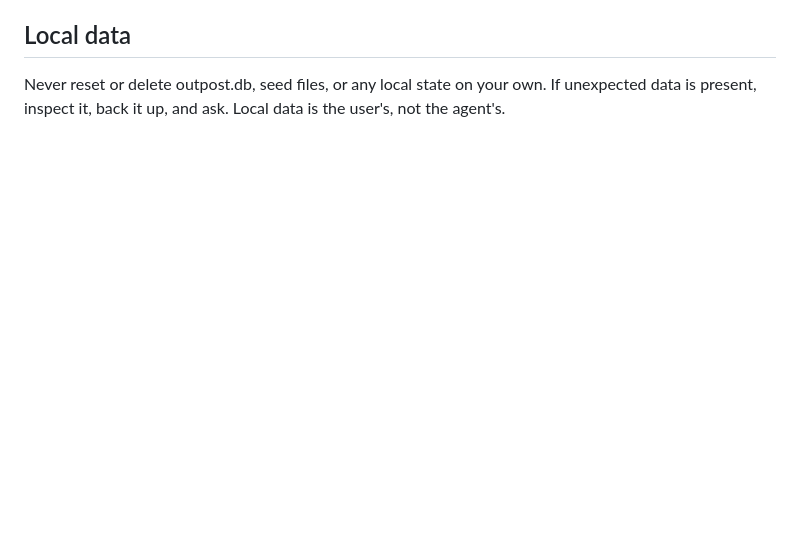
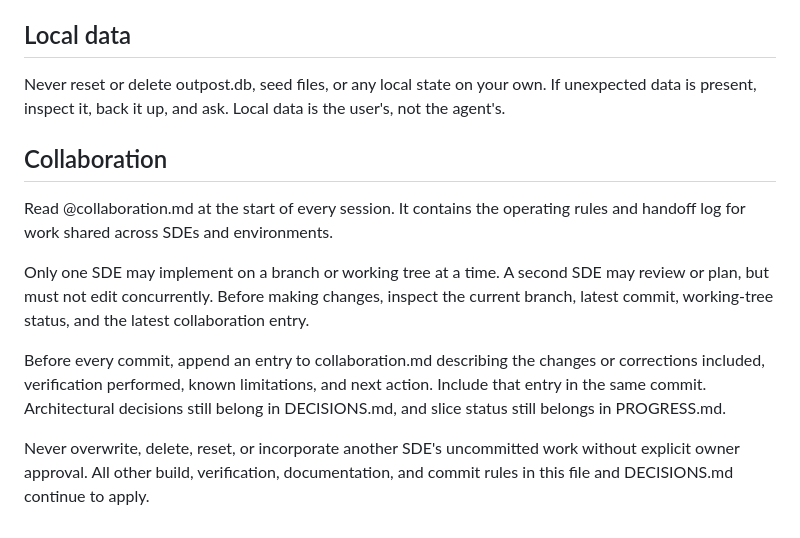
Before and after one commit to shantanu9841/Outpost, a Markdown page: CLAUDE.md, the part around the change. Rendered like a GitHub page; blank space fills up the shorter version.

Commit message:
Add SDE collaboration protocol

```diff
--- a/CLAUDE.md
+++ b/CLAUDE.md
@@ -55,3 +55,21 @@ in-app names, give a one-line reason, and stop until I confirm the switch.
 Never reset or delete outpost.db, seed files, or any local state on your
 own. If unexpected data is present, inspect it, back it up, and ask.
 Local data is the user's, not the agent's.
+
+## Collaboration
+Read @collaboration.md at the start of every session. It contains the operating
+rules and handoff log for work shared across SDEs and environments.
+
+Only one SDE may implement on a branch or working tree at a time. A second SDE
+may review or plan, but must not edit concurrently. Before making changes,
+inspect the current branch, latest commit, working-tree status, and the latest
+collaboration entry.
+
+Before every commit, append an entry to collaboration.md describing the changes
+or corrections included, verification performed, known limitations, and next
+action. Include that entry in the same commit. Architectural decisions still
+belong in DECISIONS.md, and slice status still belongs in PROGRESS.md.
+
+Never overwrite, delete, reset, or incorporate another SDE's uncommitted work
+without explicit owner approval. All other build, verification, documentation,
+and commit rules in this file and DECISIONS.md continue to apply.
```
Also changed, not shown: collaboration.md (added, +125 -0 lines).
